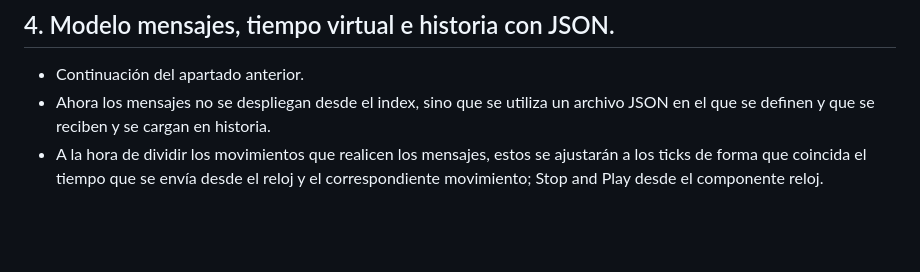
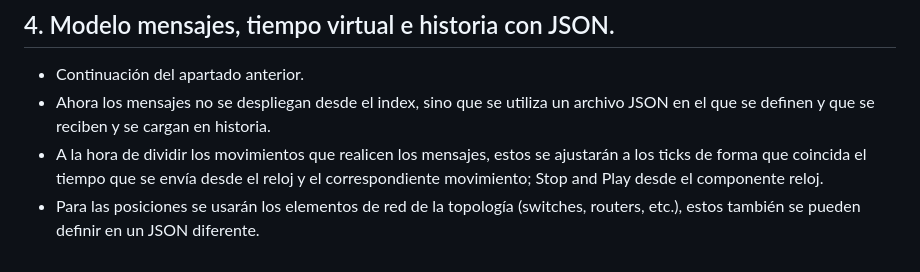
Before and after one commit to mcerdeno2021/SIMULADOR-REDES-ORDENADORES-XR, a Markdown page: README.md, the part around the change. GitHub-like rendering; blank space fills up the shorter version.

Commit message:
Adición al Apartado 4 del Readme

```diff
--- a/README.md
+++ b/README.md
@@ -51,3 +51,4 @@
 - Continuación del apartado anterior.
 - Ahora los mensajes no se despliegan desde el index, sino que se utiliza un archivo JSON en el que se definen y que se reciben y se cargan en historia.
 - A la hora de dividir los movimientos que realicen los mensajes, estos se ajustarán a los ticks de forma que coincida el tiempo que se envía desde el reloj y el correspondiente movimiento; Stop and Play desde el componente reloj.
+- Para las posiciones se usarán los elementos de red de la topología (switches, routers, etc.), estos también se pueden definir en un JSON diferente.
```
